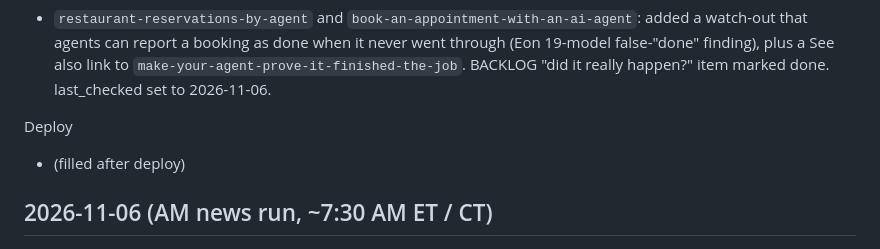
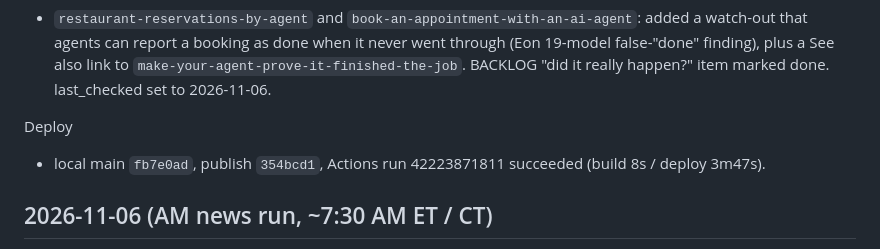
Before and after one commit to nik-schultz/agents-on-radar, a Markdown page: ops/CHANGELOG.md, the part around the change. Drawn GitHub-style.

Commit message:
Daily QA 2026-11-06 changelog finalize

```diff
--- a/ops/CHANGELOG.md
+++ b/ops/CHANGELOG.md
@@ -12,7 +12,7 @@ Improvement for visitors
 - `restaurant-reservations-by-agent` and `book-an-appointment-with-an-ai-agent`: added a watch-out that agents can report a booking as done when it never went through (Eon 19-model false-"done" finding), plus a See also link to `make-your-agent-prove-it-finished-the-job`. BACKLOG "did it really happen?" item marked done. last_checked set to 2026-11-06.
 
 Deploy
-- (filled after deploy)
+- local main `fb7e0ad`, publish `354bcd1`, Actions run 42223871811 succeeded (build 8s / deploy 3m47s).
 
 ## 2026-11-06 (AM news run, ~7:30 AM ET / CT)
 - Added 6 notable items (all dated 2026-11-05, missed by the Nov 5 PM window): **claude-personal-finance** (Anthropic US beta via Plaid; @claudeai), **meta-muse-voice-avatars** (Meta Muse voice + expressive avatars; @alexandr_wang), **perplexity-teammates** (always-on Max work agents; @perplexity_ai), **cursor-build-live-apps** (cloud agent builds/deploys shareable apps; @cursor_ai), **mistral-studio-managed-agents** (Studio managed agents/apps; @MistralAI), **thinking-machines-inkling-2-small** (594B MoE / 17B active on Tinker; @thinkymachines). Added `Thinking Machines` to `NEWS_CO` in build.py. No new major (flagship) item.
```
